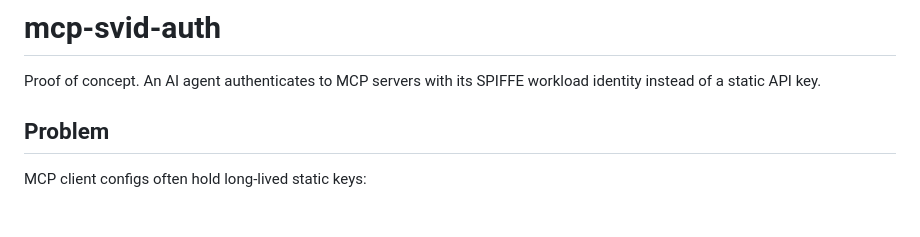
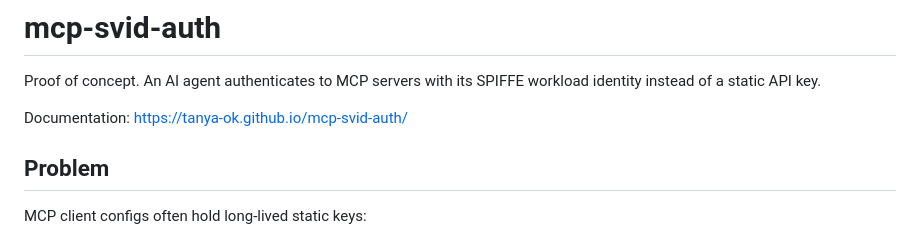
Before and after one commit to tanya-ok/mcp-svid-auth, a Markdown page: README.md, the part around the change. Rendered like a GitHub page; blank space fills up the shorter version.

Commit message:
docs: Link the documentation site from the README
Co-Authored-By: Claude <noreply@anthropic.com>

```diff
--- a/README.md
+++ b/README.md
@@ -1,6 +1,8 @@
 # mcp-svid-auth
 
 Proof of concept. An AI agent authenticates to MCP servers with its SPIFFE workload identity instead of a static API key.
+
+Documentation: https://tanya-ok.github.io/mcp-svid-auth/
 
 ## Problem
 
```
